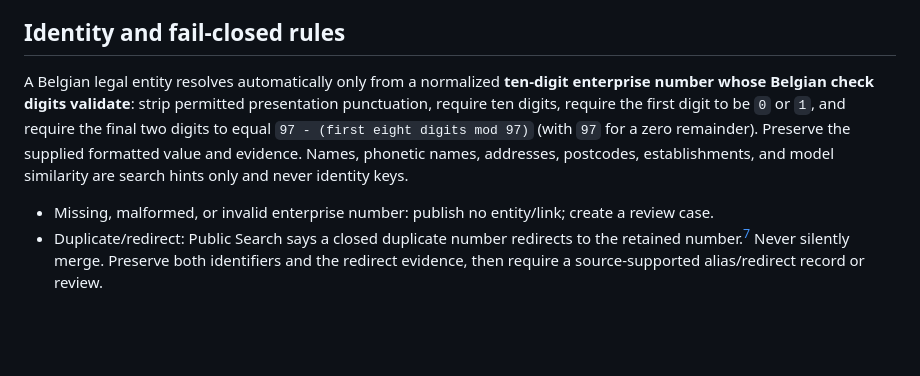
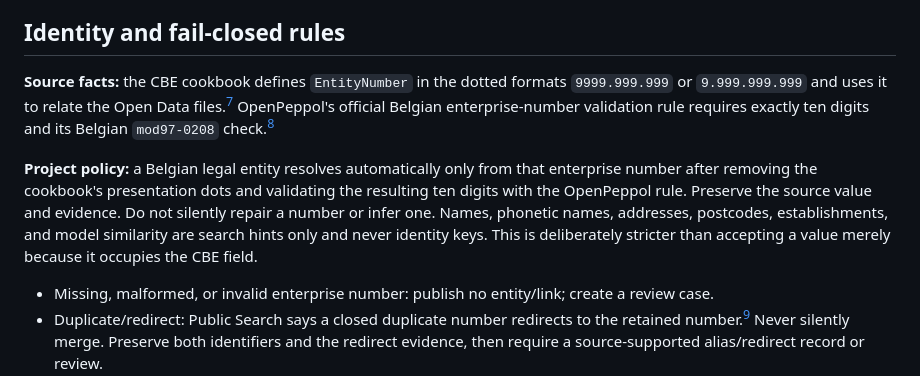
Before and after one commit to ricotrevisan/brussels-wtf, a Markdown page: docs/research/cbe-open-data-access-2026-08-31.md, the part around one of its changes. Drawn GitHub-style; blank space fills up the shorter version.

Commit message:
Cite enterprise number validation rule

```diff
--- a/docs/research/cbe-open-data-access-2026-08-31.md
+++ b/docs/research/cbe-open-data-access-2026-08-31.md
@@ -46,7 +46,9 @@ No licence clause grants indefinite retention of stale facts or requires deletio
 
 ## Identity and fail-closed rules
 
-A Belgian legal entity resolves automatically only from a normalized **ten-digit enterprise number whose Belgian check digits validate**: strip permitted presentation punctuation, require ten digits, require the first digit to be `0` or `1`, and require the final two digits to equal `97 - (first eight digits mod 97)` (with `97` for a zero remainder). Preserve the supplied formatted value and evidence. Names, phonetic names, addresses, postcodes, establishments, and model similarity are search hints only and never identity keys.
+**Source facts:** the CBE cookbook defines `EntityNumber` in the dotted formats `9999.999.999` or `9.999.999.999` and uses it to relate the Open Data files.[^cookbook] OpenPeppol's official Belgian enterprise-number validation rule requires exactly ten digits and its Belgian `mod97-0208` check.[^peppol-rule]
+
+**Project policy:** a Belgian legal entity resolves automatically only from that enterprise number after removing the cookbook's presentation dots and validating the resulting ten digits with the OpenPeppol rule. Preserve the source value and evidence. Do not silently repair a number or infer one. Names, phonetic names, addresses, postcodes, establishments, and model similarity are search hints only and never identity keys. This is deliberately stricter than accepting a value merely because it occupies the CBE field.
 
 * Missing, malformed, or invalid enterprise number: publish no entity/link; create a review case.
 * Duplicate/redirect: Public Search says a closed duplicate number redirects to the retained number.[^public-search] Never silently merge. Preserve both identifiers and the redirect evidence, then require a source-supported alias/redirect record or review.
```
Also changed, not shown: other parts of docs/research/cbe-open-data-access-2026-08-31.md (+1 -0 lines).
